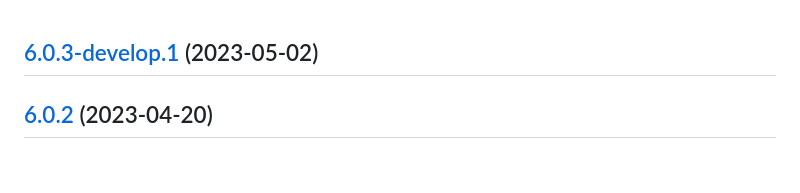
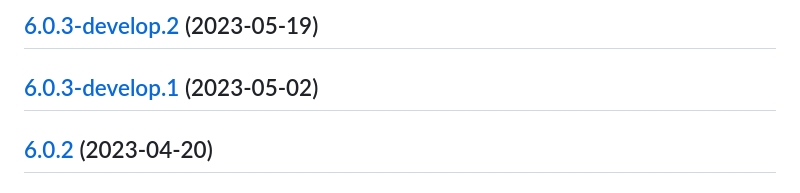
Before and after one commit to sebbo2002/node-pyatv, a Markdown page: CHANGELOG.md, the part around the change. Rendered like a GitHub page.

Commit message:
chore(release): :bookmark: 6.0.3-develop.2 [skip ci]
## [6.0.3-develop.2](https://github.com/sebbo2002/node-pyatv/compare/v6.0.3-develop.1...v6.0.3-develop.2) (2023-05-19)

```diff
--- a/CHANGELOG.md
+++ b/CHANGELOG.md
@@ -1,3 +1,5 @@
+## [6.0.3-develop.2](https://github.com/sebbo2002/node-pyatv/compare/v6.0.3-develop.1...v6.0.3-develop.2) (2023-05-19)
+
 ## [6.0.3-develop.1](https://github.com/sebbo2002/node-pyatv/compare/v6.0.2...v6.0.3-develop.1) (2023-05-02)
 
 ## [6.0.2](https://github.com/sebbo2002/node-pyatv/compare/v6.0.1...v6.0.2) (2023-04-20)
```
